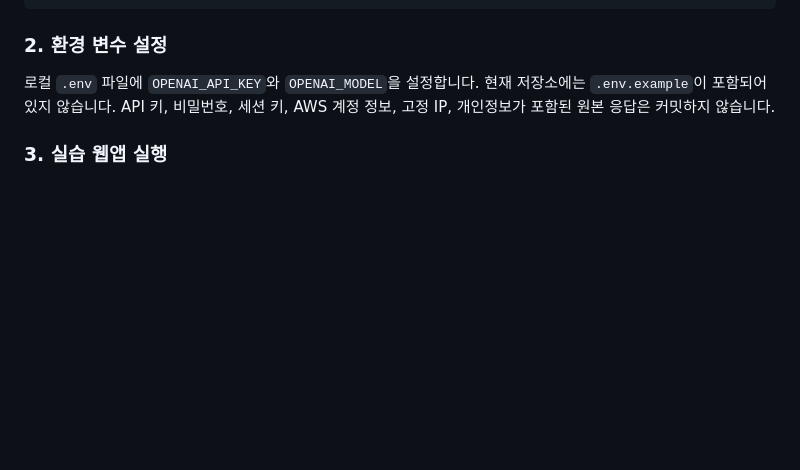
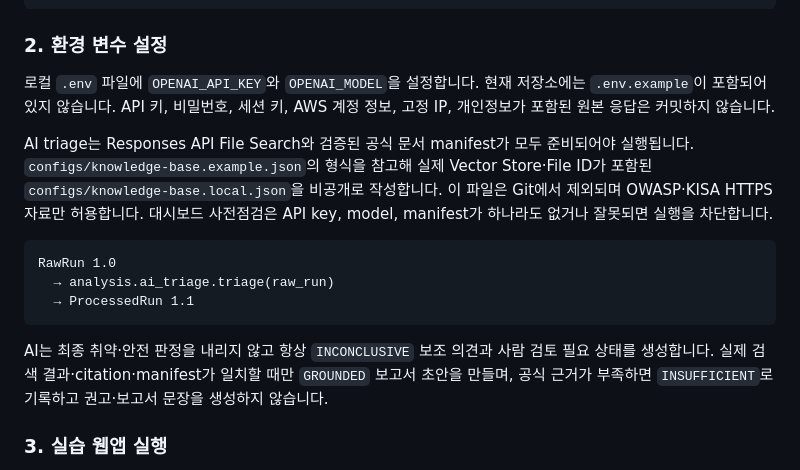
Before and after one commit to seunghyun-sh/luck7even-AI-Triage-Shield, a Markdown page: README.md, the part around the change. GitHub-like rendering; blank space fills up the shorter version.

Commit message:
docs: 근거 AI 운영과 ProcessedRun 1.1 계약 반영

````diff
--- a/README.md
+++ b/README.md
@@ -127,6 +127,16 @@ pip install -r requirements.txt
 ### 2. 환경 변수 설정
 
 로컬 `.env` 파일에 `OPENAI_API_KEY`와 `OPENAI_MODEL`을 설정합니다. 현재 저장소에는 `.env.example`이 포함되어 있지 않습니다. API 키, 비밀번호, 세션 키, AWS 계정 정보, 고정 IP, 개인정보가 포함된 원본 응답은 커밋하지 않습니다.
+
+AI triage는 Responses API File Search와 검증된 공식 문서 manifest가 모두 준비되어야 실행됩니다. `configs/knowledge-base.example.json`의 형식을 참고해 실제 Vector Store·File ID가 포함된 `configs/knowledge-base.local.json`을 비공개로 작성합니다. 이 파일은 Git에서 제외되며 OWASP·KISA HTTPS 자료만 허용합니다. 대시보드 사전점검은 API key, model, manifest가 하나라도 없거나 잘못되면 실행을 차단합니다.
+
+```text
+RawRun 1.0
+  → analysis.ai_triage.triage(raw_run)
+  → ProcessedRun 1.1
+```
+
+AI는 최종 취약·안전 판정을 내리지 않고 항상 `INCONCLUSIVE` 보조 의견과 사람 검토 필요 상태를 생성합니다. 실제 검색 결과·citation·manifest가 일치할 때만 `GROUNDED` 보고서 초안을 만들며, 공식 근거가 부족하면 `INSUFFICIENT`로 기록하고 권고·보고서 문장을 생성하지 않습니다.
 
 ### 3. 실습 웹앱 실행
 
````
Also changed, not shown: docs/dashboard-technical-spec.md (+5 -1 lines), docs/execution-contract-v1.md (+10 -0 lines).
